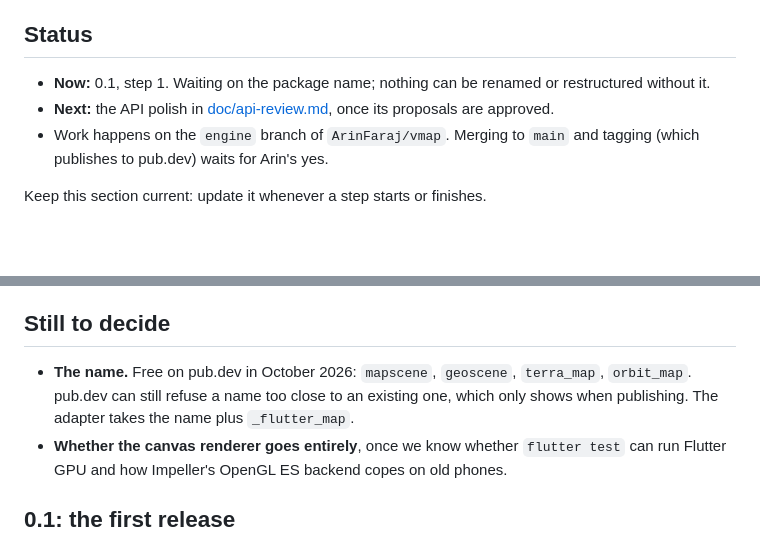
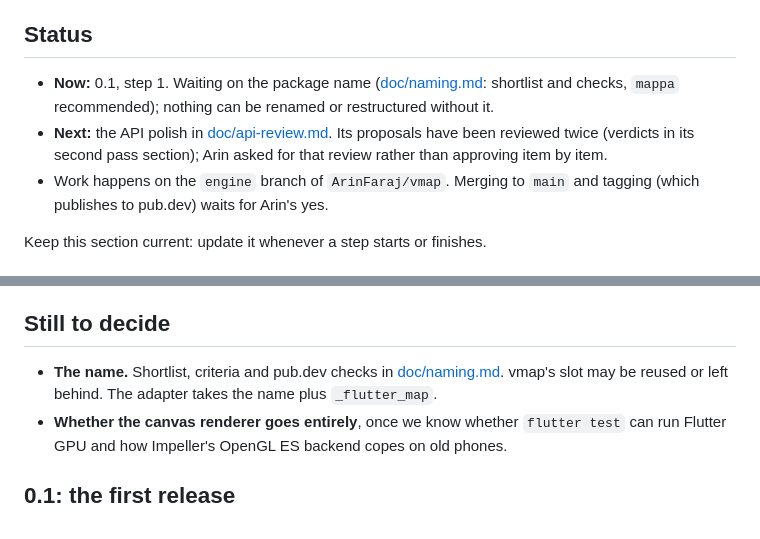
Before and after one commit to ArinFaraj/vmap, a Markdown page: ROADMAP.md, 2 parts joined by grey strips. GitHub-like rendering; blank space fills up the shorter version.

```diff
--- a/ROADMAP.md
+++ b/ROADMAP.md
@@ -14,10 +14,12 @@ What the API looks like and what should change before release:
 
 ## Status
 
-- **Now:** 0.1, step 1. Waiting on the package name; nothing can be renamed
-  or restructured without it.
-- **Next:** the API polish in [doc/api-review.md](doc/api-review.md), once
-  its proposals are approved.
+- **Now:** 0.1, step 1. Waiting on the package name
+  ([doc/naming.md](doc/naming.md): shortlist and checks, `mappa`
+  recommended); nothing can be renamed or restructured without it.
+- **Next:** the API polish in [doc/api-review.md](doc/api-review.md). Its
+  proposals have been reviewed twice (verdicts in its second pass section);
+  Arin asked for that review rather than approving item by item.
 - Work happens on the `engine` branch of `ArinFaraj/vmap`. Merging to `main`
   and tagging (which publishes to pub.dev) waits for Arin's yes.
 
@@ -42,10 +44,9 @@ Keep this section current: update it whenever a step starts or finishes.
 
 ## Still to decide
 
-- **The name.** Free on pub.dev in October 2026: `mapscene`, `geoscene`,
-  `terra_map`, `orbit_map`. pub.dev can still refuse a name too close to an
-  existing one, which only shows when publishing. The adapter takes the name
-  plus `_flutter_map`.
+- **The name.** Shortlist, criteria and pub.dev checks in
+  [doc/naming.md](doc/naming.md). vmap's slot may be reused or left behind.
+  The adapter takes the name plus `_flutter_map`.
 - **Whether the canvas renderer goes entirely**, once we know whether
   `flutter test` can run Flutter GPU and how Impeller's OpenGL ES backend
   copes on old phones.
```
Also changed, not shown: doc/api-review.md (+37 -1 lines), doc/naming.md (added, +43 -0 lines).
